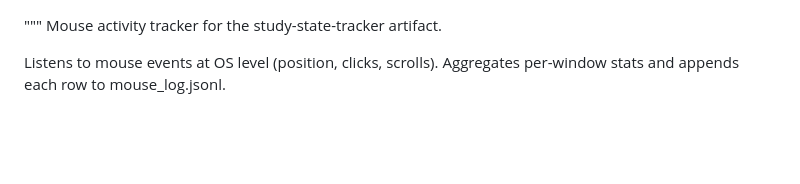
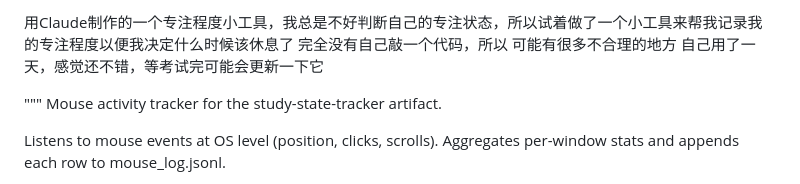
Before and after one commit to Mark1debug/George.github.io, a Markdown page: README.md, the part around the change. GitHub-like rendering; blank space fills up the shorter version.

```diff
--- a/README.md
+++ b/README.md
@@ -1,3 +1,7 @@
+用Claude制作的一个专注程度小工具，我总是不好判断自己的专注状态，所以试着做了一个小工具来帮我记录我的专注程度以便我决定什么时候该休息了
+完全没有自己敲一个代码，所以 可能有很多不合理的地方
+自己用了一天，感觉还不错，等考试完可能会更新一下它
+
 """
 Mouse activity tracker for the study-state-tracker artifact.
 
```
